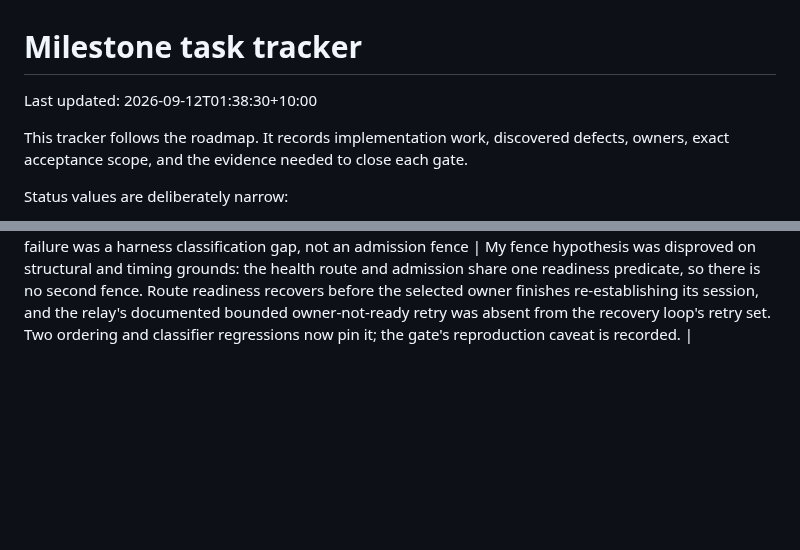
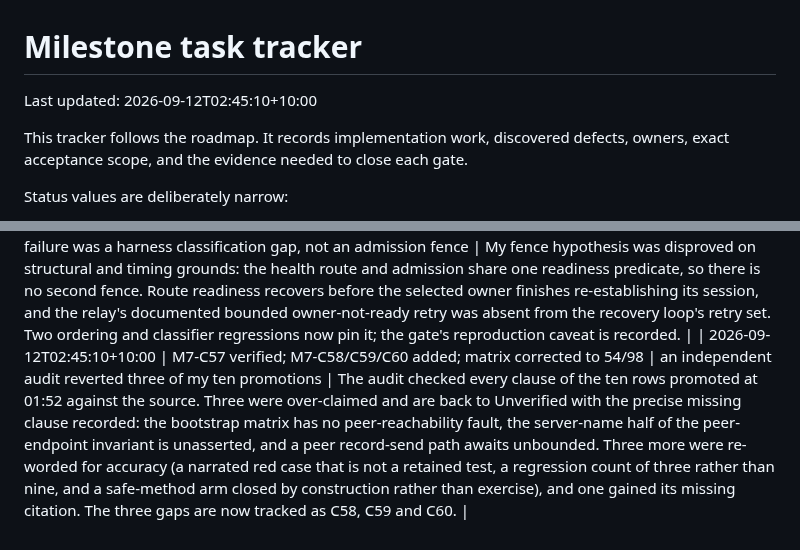
Before and after one commit to andymac4182/agent-tunnel, a Markdown page: docs/tasks.md, 2 parts joined by grey strips. Drawn GitHub-style; blank space fills up the shorter version.

Commit message:
docs: track the three gaps the matrix audit exposed
Co-Authored-By: Claude Opus 5 <noreply@anthropic.com>

```diff
--- a/docs/tasks.md
+++ b/docs/tasks.md
@@ -1,6 +1,6 @@
 # Milestone task tracker
 
-Last updated: 2026-09-12T01:38:30+10:00
+Last updated: 2026-09-12T02:45:10+10:00
 
 This tracker follows the roadmap. It records implementation work, discovered defects, owners, exact acceptance scope, and the evidence needed to close each gate.
 
@@ -472,3 +475,4 @@ evidence for verified events; a baseline is an observed count, not a completion.
 | 2026-09-12T01:20:10+10:00 | M7-C55 | first verified local at declared scope | Peer readiness now tracks reachability rather than the responder's readiness, so a relay converges beside a starting or flapping peer; withdrawal still fences admission and keeps the verified pin set, and an unapproved peer is still refused while withdrawn. |
 | 2026-09-12T01:28:40+10:00 | M7-C56 | first verified local at declared scope | The admission gate failure was a fixture ordering defect: a global Redis-pause row held its outage past the relay's own two-second authority deadline, so maintenance ticks correctly closed the sessions later rows depended on. Investigating it exposed a real catalog defect where a symmetric one-second clock bound refused any reply arriving between one and two seconds as skew, killing healthy renewing sessions; the bound is now directional and the lagging side is bounded by the authority deadline. |
 | 2026-09-12T01:38:30+10:00 | M7-C57 added and implemented | a readiness-gate failure was a harness classification gap, not an admission fence | My fence hypothesis was disproved on structural and timing grounds: the health route and admission share one readiness predicate, so there is no second fence. Route readiness recovers before the selected owner finishes re-establishing its session, and the relay's documented bounded owner-not-ready retry was absent from the recovery loop's retry set. Two ordering and classifier regressions now pin it; the gate's reproduction caveat is recorded. |
+| 2026-09-12T02:45:10+10:00 | M7-C57 verified; M7-C58/C59/C60 added; matrix corrected to 54/98 | an independent audit reverted three of my ten promotions | The audit checked every clause of the ten rows promoted at 01:52 against the source. Three were over-claimed and are back to Unverified with the precise missing clause recorded: the bootstrap matrix has no peer-reachability fault, the server-name half of the peer-endpoint invariant is unasserted, and a peer record-send path awaits unbounded. Three more were re-worded for accuracy (a narrated red case that is not a retained test, a regression count of three rather than nine, and a safe-method arm closed by construction rather than exercise), and one gained its missing citation. The three gaps are now tracked as C58, C59 and C60. |
```
Also changed, not shown: other parts of docs/tasks.md (+4 -1 lines).
